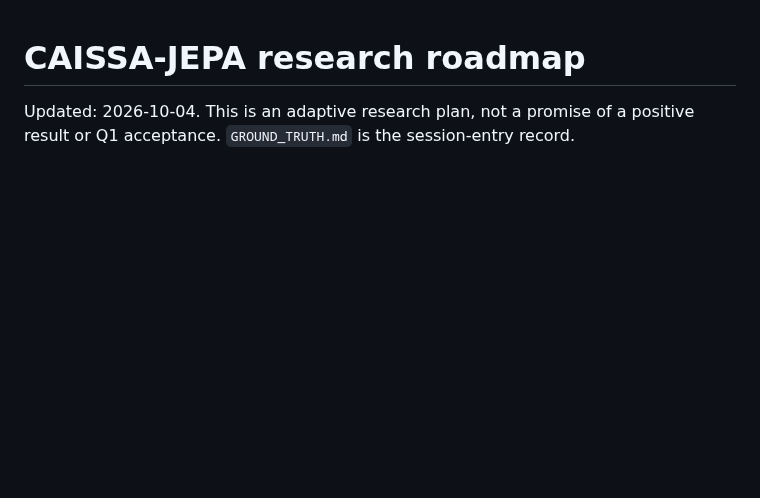
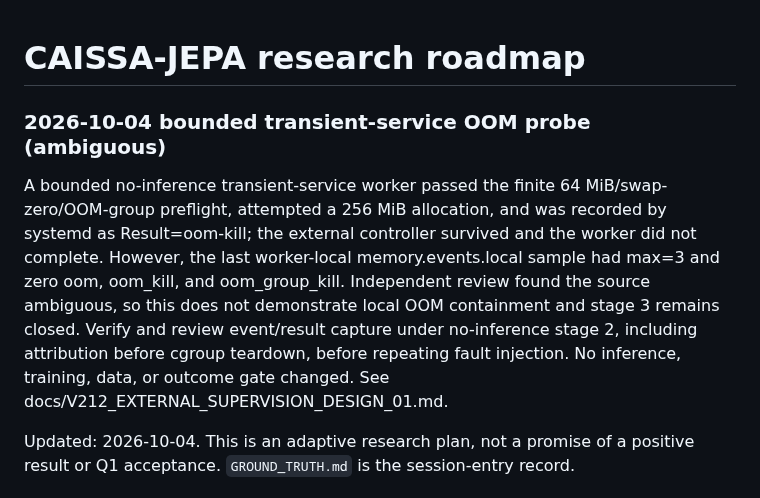
Before and after one commit to dakiemdarktharr/caissa-jepa, a Markdown page: ROADMAP.md, the part around the change. Rendered like a GitHub page; blank space fills up the shorter version.

Commit message:
docs: keep OOM supervision gate closed

```diff
--- a/ROADMAP.md
+++ b/ROADMAP.md
@@ -1,4 +1,8 @@
 # CAISSA-JEPA research roadmap
+
+### 2026-10-04 bounded transient-service OOM probe (ambiguous)
+
+A bounded no-inference transient-service worker passed the finite 64 MiB/swap-zero/OOM-group preflight, attempted a 256 MiB allocation, and was recorded by systemd as Result=oom-kill; the external controller survived and the worker did not complete. However, the last worker-local memory.events.local sample had max=3 and zero oom, oom_kill, and oom_group_kill. Independent review found the source ambiguous, so this does not demonstrate local OOM containment and stage 3 remains closed. Verify and review event/result capture under no-inference stage 2, including attribution before cgroup teardown, before repeating fault injection. No inference, training, data, or outcome gate changed. See docs/V212_EXTERNAL_SUPERVISION_DESIGN_01.md.
 
 Updated: 2026-10-04. This is an adaptive research plan, not a promise of a positive result or Q1 acceptance. `GROUND_TRUTH.md` is the session-entry record.
 
```
